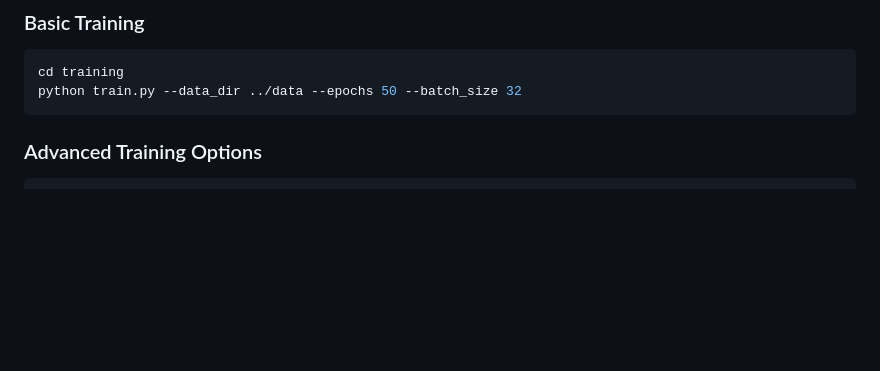
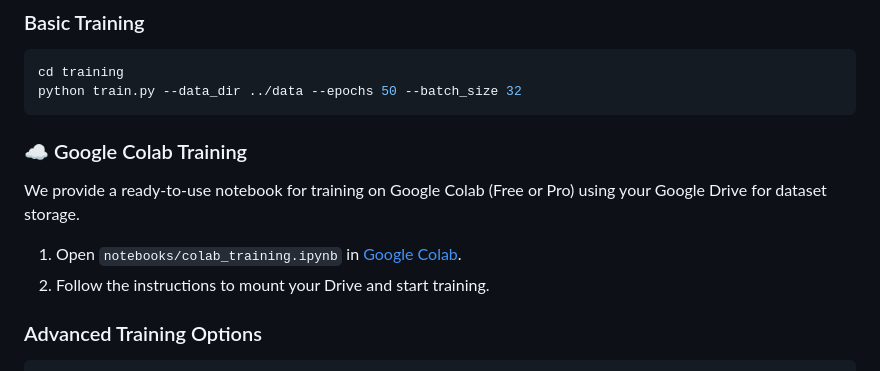
Before and after one commit to aimankhurshid/emotion-recognition-system, a Markdown page: README.md, the part around the change. Rendered like a GitHub page; blank space fills up the shorter version.

Commit message:
Docs: Add Google Colab training instructions to README

````diff
--- a/README.md
+++ b/README.md
@@ -133,6 +133,14 @@ data/
 cd training
 python train.py --data_dir ../data --epochs 50 --batch_size 32
 ```
+
+### ☁️ Google Colab Training
+
+We provide a ready-to-use notebook for training on Google Colab (Free or Pro) using your Google Drive for dataset storage.
+
+1. Open `notebooks/colab_training.ipynb` in [Google Colab](https://colab.research.google.com/).
+2. Follow the instructions to mount your Drive and start training.
+
 
 ### Advanced Training Options
 
````
